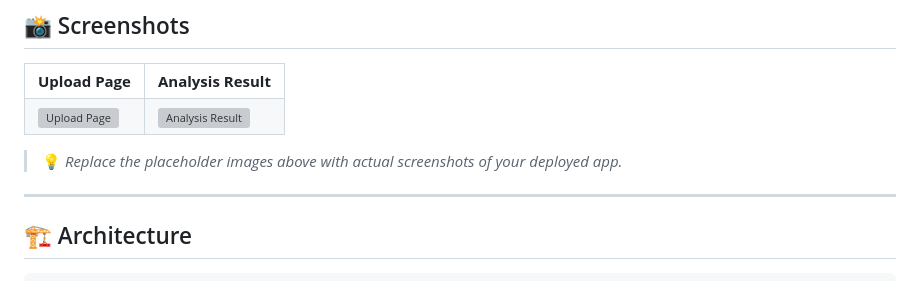
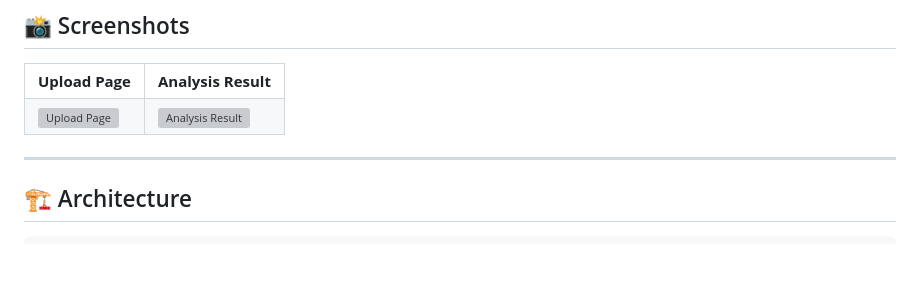
Before and after one commit to ramana-07-web/genai-resume-analyzer, a Markdown page: README.md, the part around one of its changes. Rendered like a GitHub page; blank space fills up the shorter version; grey boxes are pictures that could not be loaded.

```diff
--- a/README.md
+++ b/README.md
@@ -39,7 +39,5 @@
   </tr>
 </table>
-
-> 💡 *Replace the placeholder images above with actual screenshots of your deployed app.*
 
 ---
 
```
Also changed, not shown: other parts of README.md (+2 -2 lines).
